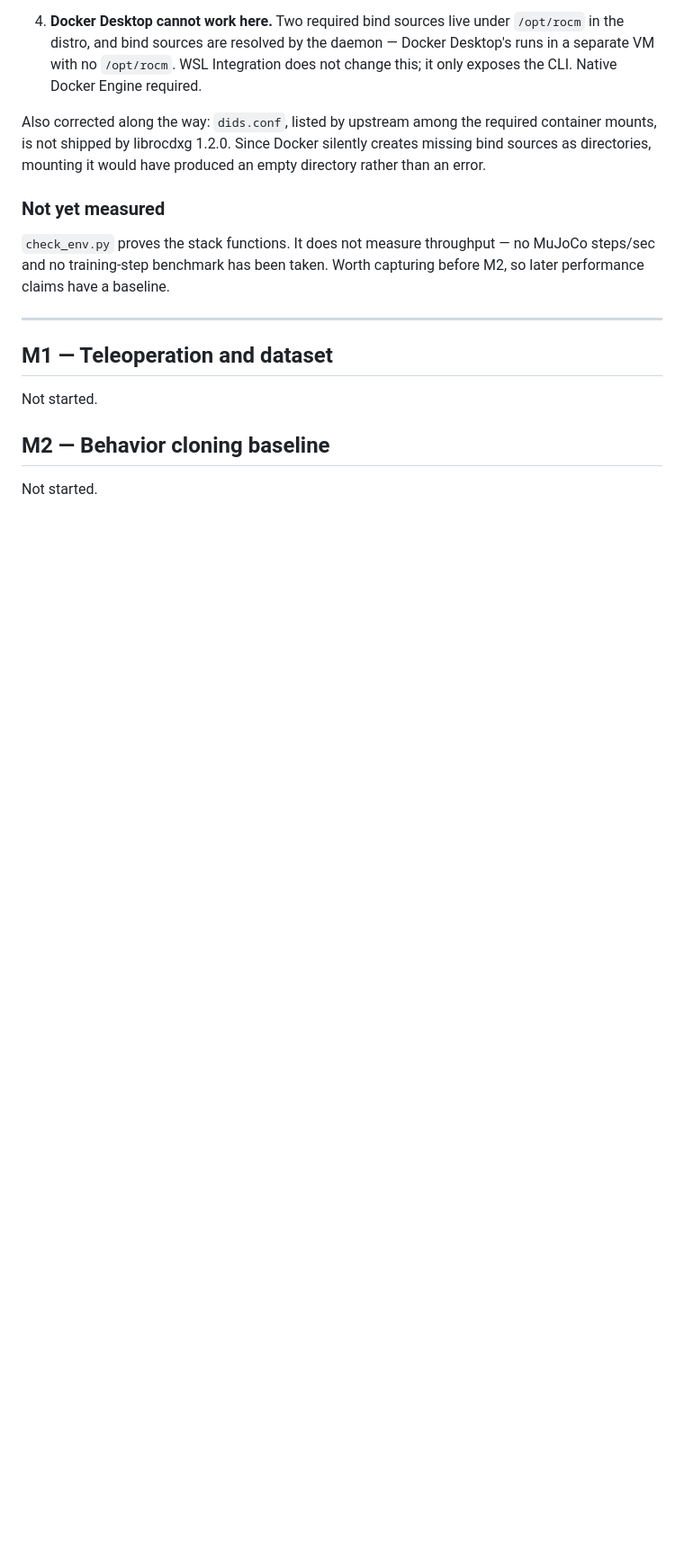
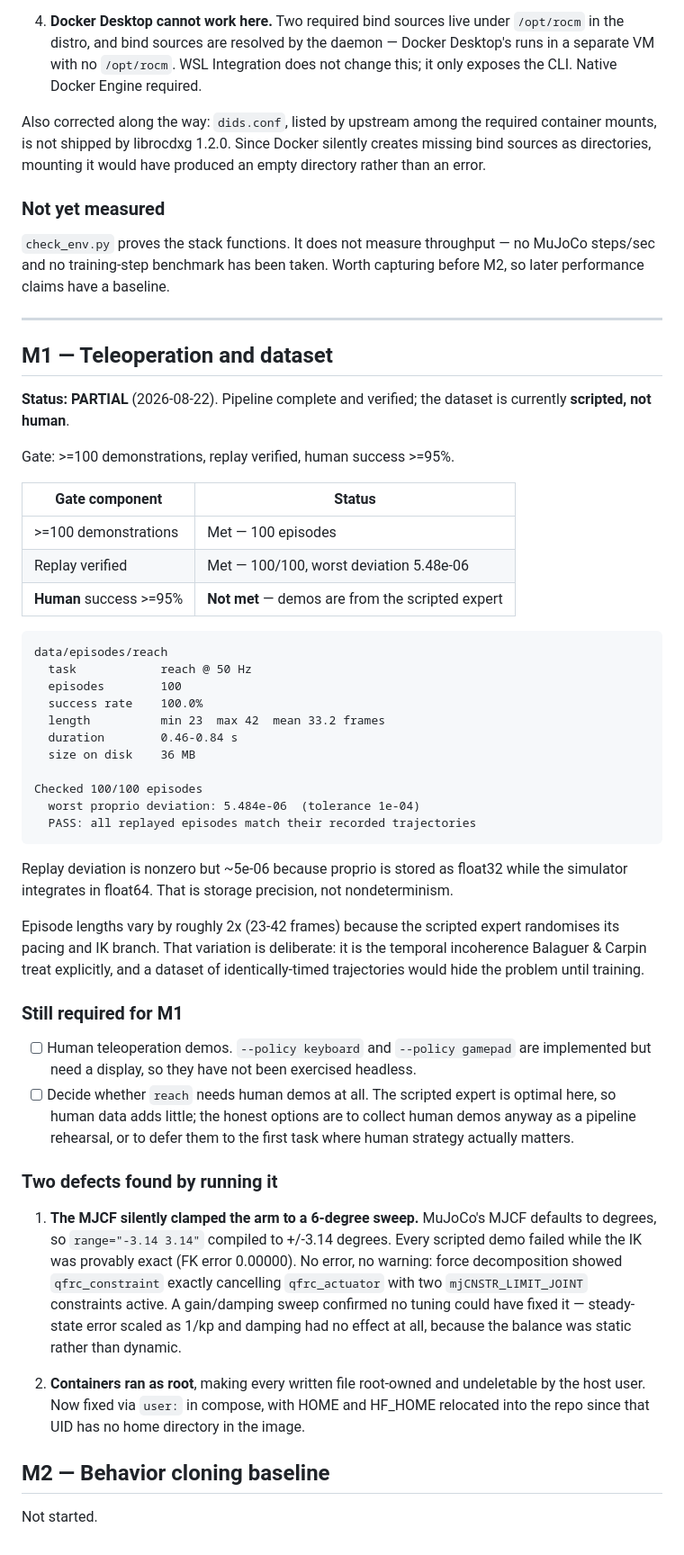
Before and after one commit to LeeMarshall1113/jetspace-imitation-learning, a Markdown page: docs/results.md, the part around the change. Shown at 90% size. Drawn GitHub-style; blank space fills up the shorter version.

Commit message:
Record M1 progress: dataset pipeline verified end to end
100 scripted episodes on reach, 100% success, replay-verified at 100/100 with a
worst proprio deviation of 5.5e-06 (float32 storage against float64 physics, not
nondeterminism). 36 MB on disk.

M1 is partial, not complete: the gate asks for human success >=95% and these
demos are scripted. Teleop paths are implemented but need a display. Records the
open question of whether reach warrants human demos at all, given the scripted
expert is optimal for it.

Also records the two defects that running it exposed -- the degrees/radians
joint clamp and the root-owned container output.

Co-Authored-By: Claude Opus 5 <noreply@anthropic.com>

````diff
--- a/docs/results.md
+++ b/docs/results.md
@@ -93,7 +93,64 @@ capturing before M2, so later performance claims have a baseline.
 
 ## M1 — Teleoperation and dataset
 
-Not started.
+**Status: PARTIAL** (2026-08-22). Pipeline complete and verified; the dataset is
+currently **scripted, not human**.
+
+Gate: >=100 demonstrations, replay verified, human success >=95%.
+
+| Gate component | Status |
+|---|---|
+| >=100 demonstrations | Met — 100 episodes |
+| Replay verified | Met — 100/100, worst deviation 5.48e-06 |
+| **Human** success >=95% | **Not met** — demos are from the scripted expert |
+
+```
+data/episodes/reach
+  task            reach @ 50 Hz
+  episodes        100
+  success rate    100.0%
+  length          min 23  max 42  mean 33.2 frames
+  duration        0.46-0.84 s
+  size on disk    36 MB
+
+Checked 100/100 episodes
+  worst proprio deviation: 5.484e-06  (tolerance 1e-04)
+  PASS: all replayed episodes match their recorded trajectories
+```
+
+Replay deviation is nonzero but ~5e-06 because proprio is stored as float32
+while the simulator integrates in float64. That is storage precision, not
+nondeterminism.
+
+Episode lengths vary by roughly 2x (23-42 frames) because the scripted expert
+randomises its pacing and IK branch. That variation is deliberate: it is the
+temporal incoherence Balaguer & Carpin treat explicitly, and a dataset of
+identically-timed trajectories would hide the problem until training.
+
+### Still required for M1
+
+- [ ] Human teleoperation demos. `--policy keyboard` and `--policy gamepad` are
+      implemented but need a display, so they have not been exercised headless.
+- [ ] Decide whether `reach` needs human demos at all. The scripted expert is
+      optimal here, so human data adds little; the honest options are to collect
+      human demos anyway as a pipeline rehearsal, or to defer them to the first
+      task where human strategy actually matters.
+
+### Two defects found by running it
+
+1. **The MJCF silently clamped the arm to a 6-degree sweep.** MuJoCo's MJCF
+   defaults to degrees, so `range="-3.14 3.14"` compiled to +/-3.14 degrees.
+   Every scripted demo failed while the IK was provably exact (FK error 0.00000).
+   No error, no warning: force decomposition showed `qfrc_constraint` exactly
+   cancelling `qfrc_actuator` with two `mjCNSTR_LIMIT_JOINT` constraints active.
+   A gain/damping sweep confirmed no tuning could have fixed it — steady-state
+   error scaled as 1/kp and damping had no effect at all, because the balance was
+   static rather than dynamic.
+
+2. **Containers ran as root**, making every written file root-owned and
+   undeletable by the host user. Now fixed via `user:` in compose, with HOME and
+   HF_HOME relocated into the repo since that UID has no home directory in the
+   image.
 
 ## M2 — Behavior cloning baseline
 
````
Also changed, not shown: README.md (+8 -5 lines).
